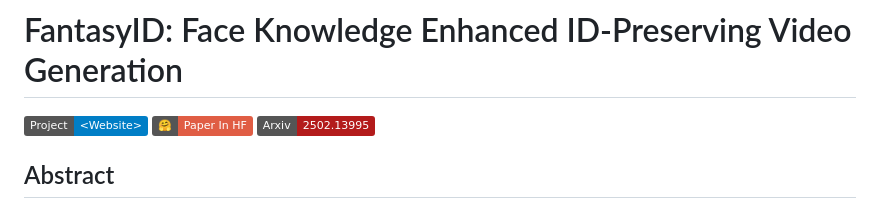
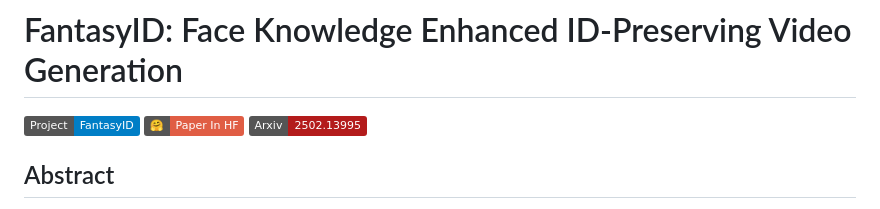
Before and after one commit to Fantasy-AMAP/fantasy-id, a Markdown page: README.md, the part around the change. Rendered like a GitHub page; badges without logos.

```diff
--- a/README.md
+++ b/README.md
@@ -1,6 +1,6 @@
 # FantasyID: Face Knowledge Enhanced ID-Preserving Video Generation
 
-[![Home Page](https://img.shields.io/badge/Project-<Website>-blue.svg)](https://fantasy-amap.github.io/fantasy-id/)
+[![Home Page](https://img.shields.io/badge/Project-FantasyID-blue.svg)](https://fantasy-amap.github.io/fantasy-id/)
 [![hf_paper](https://img.shields.io/badge/🤗-Paper%20In%20HF-red.svg)](https://huggingface.co/papers/2502.13995)
 [![arXiv](https://img.shields.io/badge/Arxiv-2502.13995-b31b1b.svg?logo=arXiv)](https://arxiv.org/pdf/2502.13995)
 
```
